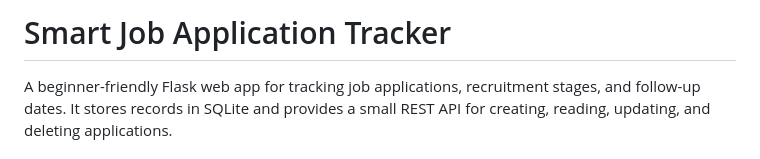
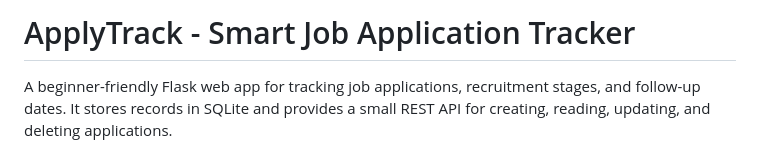
Before and after one commit to Swapnila13/ApplyTrack, a Markdown page: README.md, the part around the change. Rendered like a GitHub page.

Commit message:
Rename project in README
Updated project name from 'Smart Job Application Tracker' to 'ApplyTrack'.

```diff
--- a/README.md
+++ b/README.md
@@ -1,4 +1,4 @@
-# Smart Job Application Tracker
+# ApplyTrack - Smart Job Application Tracker
 
 A beginner-friendly Flask web app for tracking job applications, recruitment stages, and follow-up dates. It stores records in SQLite and provides a small REST API for creating, reading, updating, and deleting applications.
 
```
